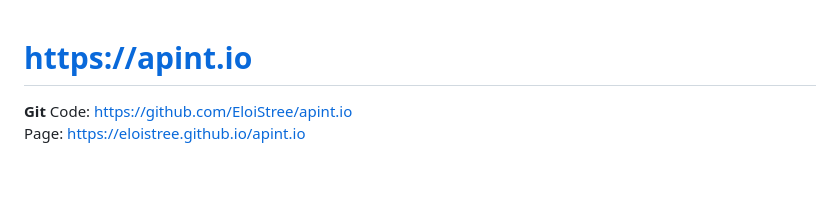
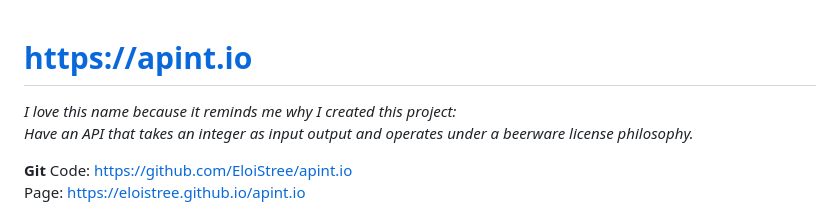
Before and after one commit to EloiStree/apint.io, a Markdown page: README.md, the part around the change. Rendered like a GitHub page; blank space fills up the shorter version.

```diff
--- a/README.md
+++ b/README.md
@@ -1,4 +1,10 @@
 # [https://apint.io](https://apint.io)
+
+
+_I love this name because it reminds me why I created this project:_
+_Have an API that takes an integer as input output and operates under a beerware license philosophy._
+
+
 
 **Git**
 Code: https://github.com/EloiStree/apint.io
```
